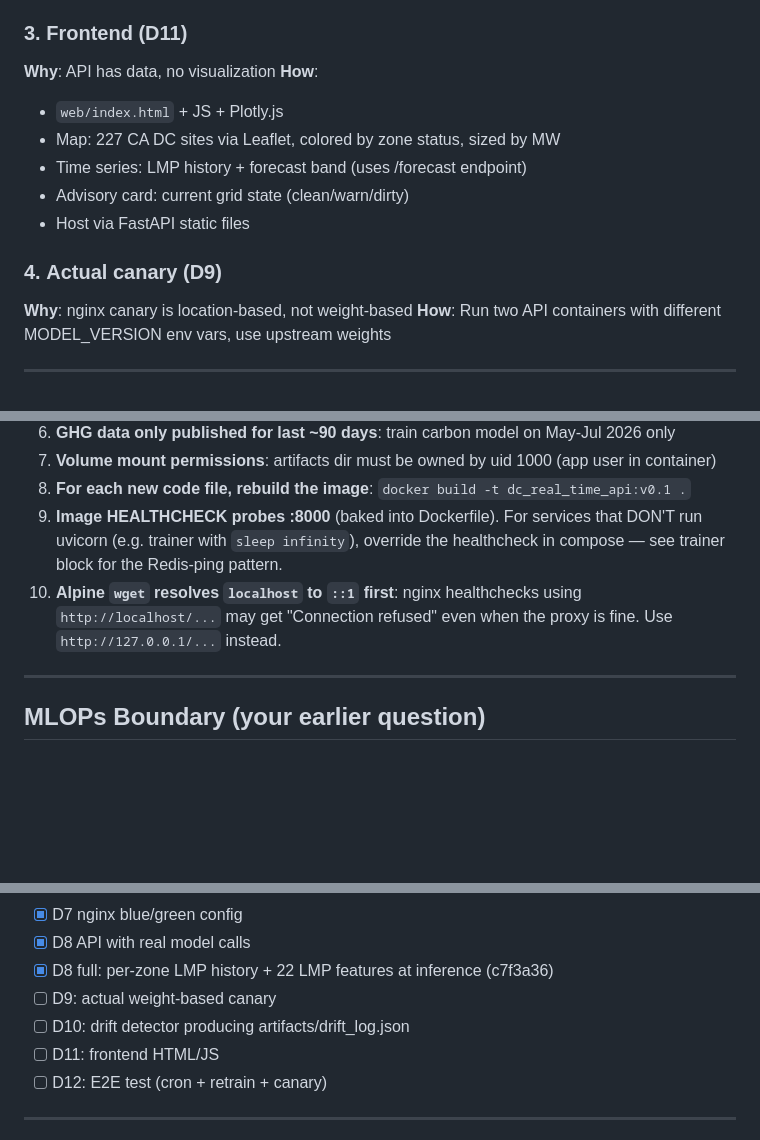
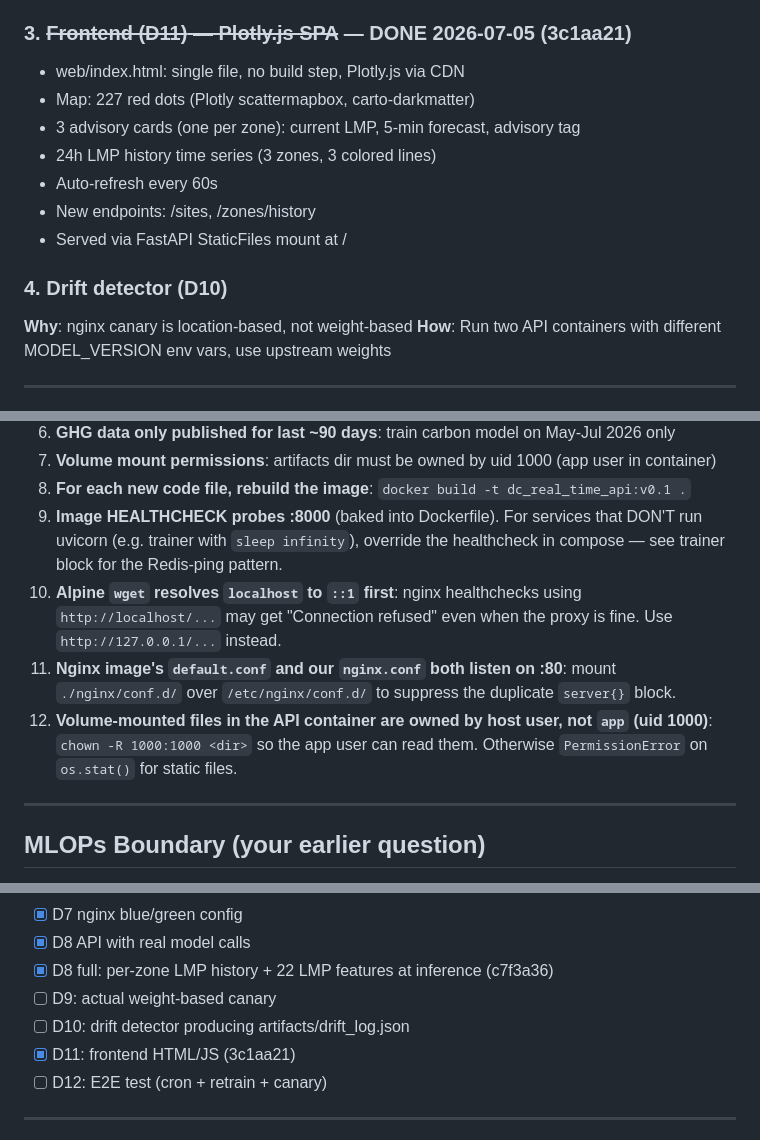
Before and after one commit to Hiroaki0422/datacenter_real_time_ml, a Markdown page: RESUME.md, 3 parts joined by grey strips. GitHub-like rendering; blank space fills up the shorter version.

Commit message:
RESUME.md: D11 marked done; add nginx + volume permission gotchas (#10, #11)

```diff
--- a/RESUME.md
+++ b/RESUME.md
@@ -239,16 +239,16 @@ docker compose down
 - Add to docker-compose as a profile="cron" service with hourly schedule
 **Result**: Auto-retrain triggers when drift detected
 
-### 3. **Frontend (D11)**
-**Why**: API has data, no visualization
-**How**:
-- `web/index.html` + JS + Plotly.js
-- Map: 227 CA DC sites via Leaflet, colored by zone status, sized by MW
-- Time series: LMP history + forecast band (uses /forecast endpoint)
-- Advisory card: current grid state (clean/warn/dirty)
-- Host via FastAPI static files
+### 3. ~~**Frontend (D11)** — Plotly.js SPA~~ — DONE 2026-07-05 (3c1aa21)
+   - web/index.html: single file, no build step, Plotly.js via CDN
+   - Map: 227 red dots (Plotly scattermapbox, carto-darkmatter)
+   - 3 advisory cards (one per zone): current LMP, 5-min forecast, advisory tag
+   - 24h LMP history time series (3 zones, 3 colored lines)
+   - Auto-refresh every 60s
+   - New endpoints: /sites, /zones/history
+   - Served via FastAPI StaticFiles mount at /
 
-### 4. **Actual canary (D9)**
+### 4. **Drift detector (D10)**
 **Why**: nginx canary is location-based, not weight-based
 **How**: Run two API containers with different MODEL_VERSION env vars, use upstream weights
 
@@ -265,7 +265,9 @@ docker compose down
 7. **Volume mount permissions**: artifacts dir must be owned by uid 1000 (app user in container)
 8. **For each new code file, rebuild the image**: `docker build -t dc_real_time_api:v0.1 .`
 9. **Image HEALTHCHECK probes :8000** (baked into Dockerfile). For services that DON'T run uvicorn (e.g. trainer with `sleep infinity`), override the healthcheck in compose — see trainer block for the Redis-ping pattern.
-10. **Alpine `wget` resolves `localhost` to `::1` first**: nginx healthchecks using `http://localhost/...` may get "Connection refused" even when the proxy is fine. Use `http://127.0.0.1/...` instead.
+9. **Alpine `wget` resolves `localhost` to `::1` first**: nginx healthchecks using `http://localhost/...` may get "Connection refused" even when the proxy is fine. Use `http://127.0.0.1/...` instead.
+10. **Nginx image's `default.conf` and our `nginx.conf` both listen on :80**: mount `./nginx/conf.d/` over `/etc/nginx/conf.d/` to suppress the duplicate `server{}` block.
+11. **Volume-mounted files in the API container are owned by host user, not `app` (uid 1000)**: `chown -R 1000:1000 <dir>` so the app user can read them. Otherwise `PermissionError` on `os.stat()` for static files.
 
 ---
 
@@ -305,7 +307,7 @@ docker compose down
 - [x] D8 full: per-zone LMP history + 22 LMP features at inference (c7f3a36)
 - [ ] D9: actual weight-based canary
 - [ ] D10: drift detector producing artifacts/drift_log.json
-- [ ] D11: frontend HTML/JS
+- [x] D11: frontend HTML/JS (3c1aa21)
 - [ ] D12: E2E test (cron + retrain + canary)
 
 ---
```
